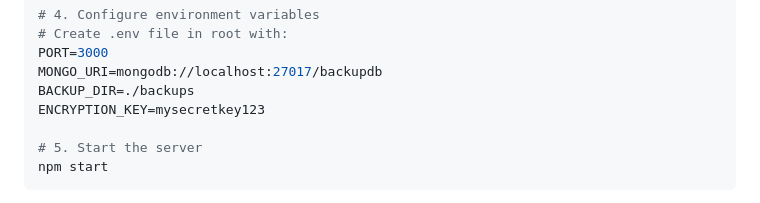
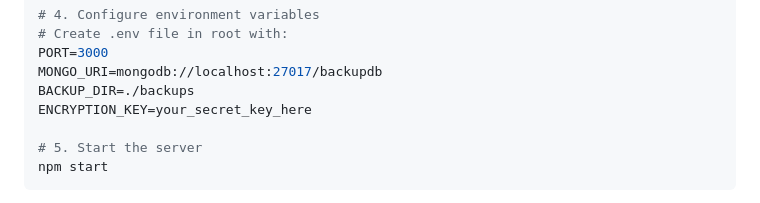
Before and after one commit to RadhaGoel/Vaultex, a Markdown page: README.md, the part around the change. GitHub-like rendering.

```diff
--- a/README.md
+++ b/README.md
@@ -97,7 +97,7 @@ npm install
 PORT=3000
 MONGO_URI=mongodb://localhost:27017/backupdb
 BACKUP_DIR=./backups
-ENCRYPTION_KEY=mysecretkey123
+ENCRYPTION_KEY=your_secret_key_here
 
 # 5. Start the server
 npm start
```
